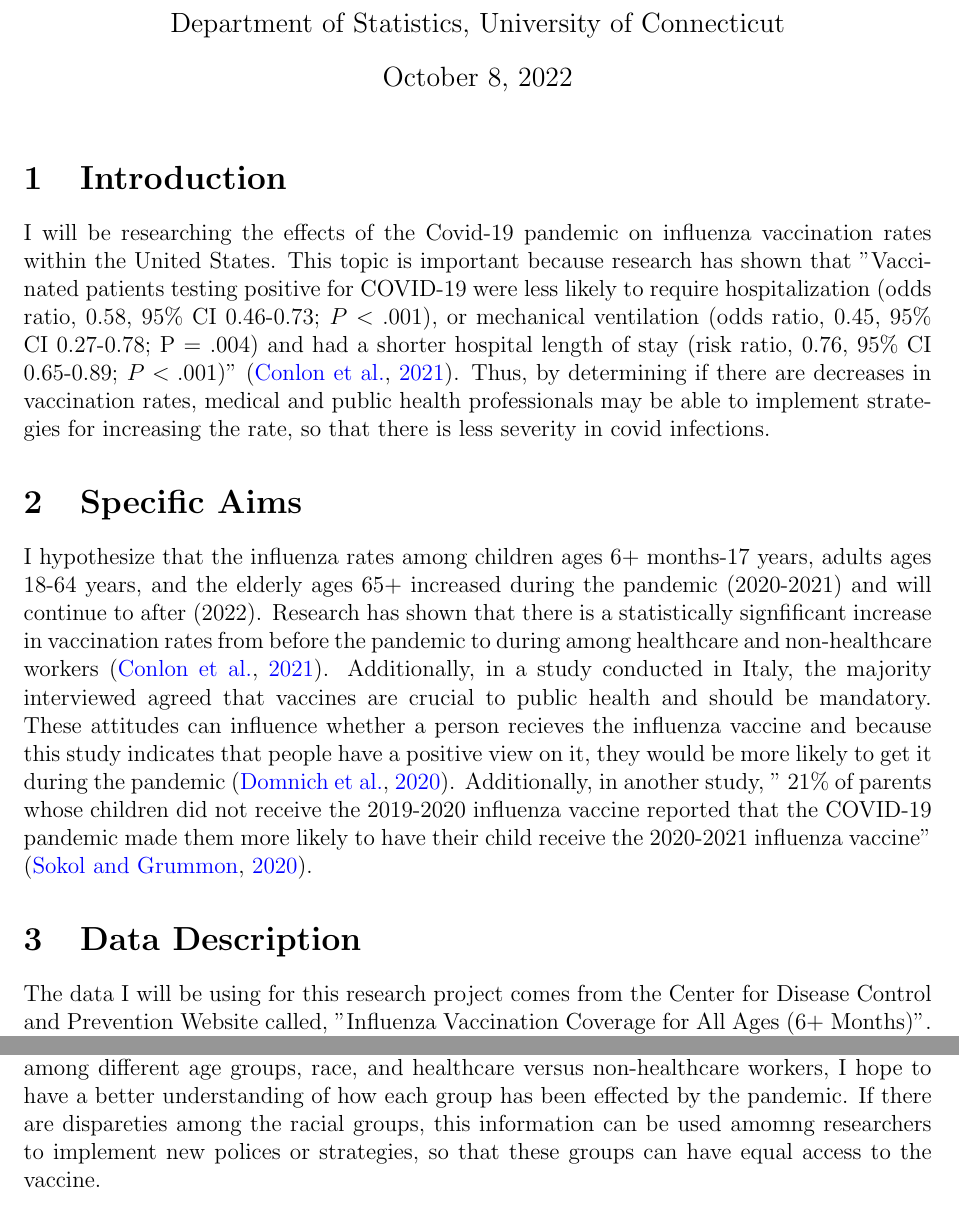
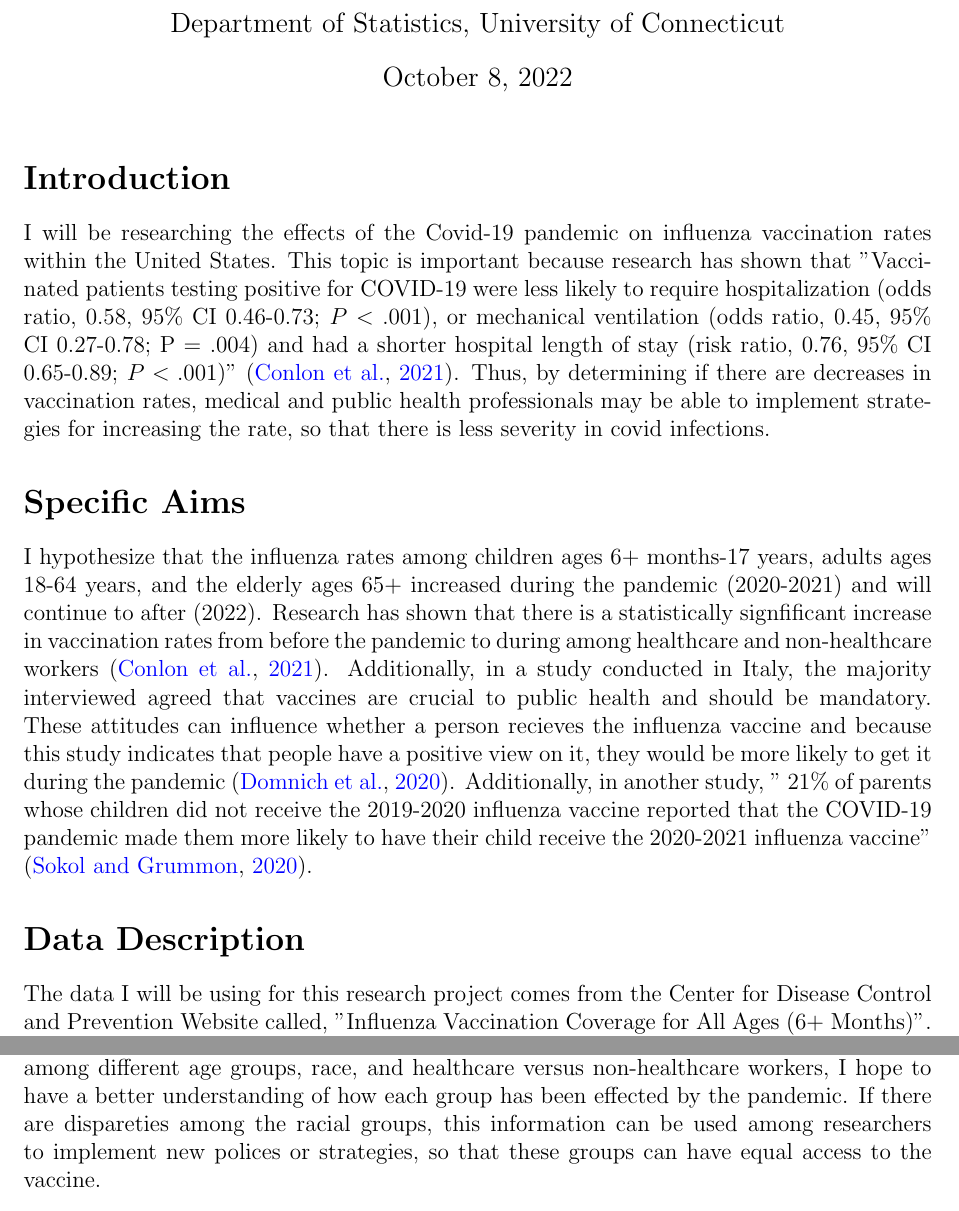
Before and after one commit to statds/course-paper-or-presentation-jmzambuto, a LaTeX document (Proposal/proposal.tex): two parts of pages 1 and 3 of 3, joined at a grey line, cut so that both start at the same text. Compiled offline with pdfLaTeX.

Commit message:
removed numbers

```diff
--- a/Proposal/proposal.tex
+++ b/Proposal/proposal.tex
@@ -14,7 +14,7 @@ Department of Statistics, University of Connecticut}
 \begin{document}
 \maketitle
 
-\section{Introduction}
+\section*{Introduction}
 \label{sec:intro}
 I will be researching the effects of the Covid-19 pandemic on influenza vaccination rates within the United States. This topic
 is important because research has shown that "Vaccinated patients testing positive for COVID-19 were less likely to require hospitalization
@@ -23,7 +23,7 @@ hospital length of stay (risk ratio, 0.76, 95\% CI 0.65-0.89; $P< .001$)" \citep
 in vaccination rates, medical and public health professionals may be able to implement strategies for increasing the rate, so that there is less
 severity in covid infections.
 
-\section{Specific Aims}
+\section*{Specific Aims}
 \label{sec:aims}
 I hypothesize that the influenza rates among children ages 6+ months-17 years, adults ages 18-64 years, and the elderly ages 65+ increased during
 the pandemic (2020-2021) and will continue to after (2022). Research has shown that there is a statistically signfificant increase in vaccination
@@ -34,7 +34,7 @@ get it during the pandemic \citep{domnich2020attitudes}. Additionally, in anothe
 influenza vaccine reported that the COVID-19 pandemic made them more likely to have their child receive the 2020-2021 influenza vaccine" \citep{sokol2020covid}.
 
 
-\section{Data Description}
+\section*{Data Description}
 \label{sec:data}
 The data I will be using for this research project comes from the Center for Disease Control and Prevention Website called,
 "Influenza Vaccination Coverage for All Ages (6+ Months)". The dataset was collected using the National Immunization Survey-Flu and
@@ -77,7 +77,7 @@ Research has shown that recieving the influenza vaccine may be associated with l
 rates, but this is only possible if there is equal acccess to health care among all racial groups regardless of socioeconomic status. Currently, this is not the case
 within the United States. By studying how the influenza vaccination rates have changed before, during, and after the pandemic among different age groups, race, and
 healthcare versus non-healthcare workers, I hope to have a better understanding of how each group has been effected by the pandemic. If there are dispareties among the
-racial groups, this information can be used amomng researchers to implement new polices or strategies, so that these groups can have equal access to the vaccine.
+racial groups, this information can be used among researchers to implement new polices or strategies, so that these groups can have equal access to the vaccine.
 
 \bibliography{refs}
 \bibliographystyle{chicago}
```
Also changed, not shown: Proposal/proposal.pdf, Proposal/proposal.tex (6 more changed lines).
